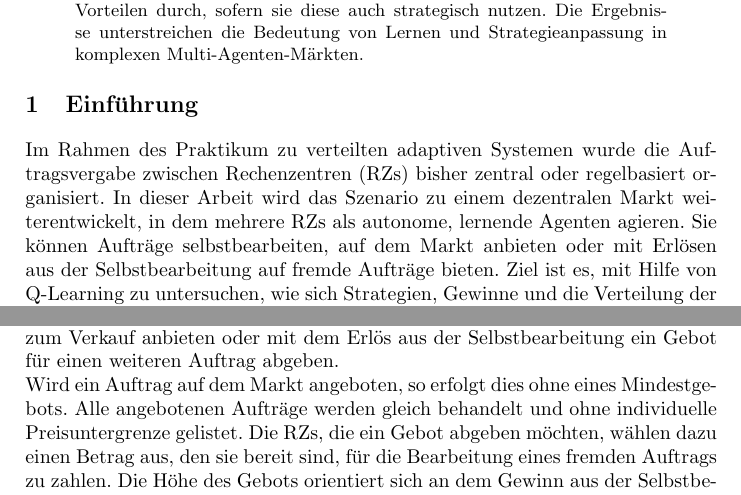
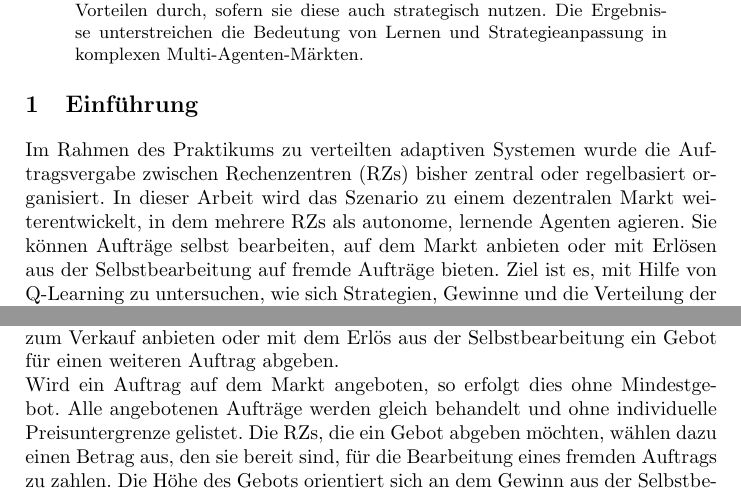
Before and after one commit to BlueSausage/FederatedComputeCluster, a LaTeX document (paper/paper.tex): two parts of pages 1 and 2 of 13, joined at a grey line, cut so that both start at the same text. Compiled offline with pdfLaTeX.

Commit message:
last changes

```diff
--- a/paper/paper.tex
+++ b/paper/paper.tex
@@ -38,7 +38,7 @@ In dieser Arbeit wird ein dezentraler Markt zur Auftragsvergabe zwischen Rechenz
 \end{abstract}
 
 \section{Einführung}
-Im Rahmen des Praktikum zu verteilten adaptiven Systemen wurde die Auftragsvergabe zwischen Rechenzentren (RZs) bisher zentral oder regelbasiert organisiert. In dieser Arbeit wird das Szenario zu einem dezentralen Markt weiterentwickelt, in dem mehrere RZs als autonome, lernende Agenten agieren. Sie können Aufträge selbstbearbeiten, auf dem Markt anbieten oder mit Erlösen aus der Selbstbearbeitung auf fremde Aufträge bieten. Ziel ist es, mit Hilfe von Q-Learning zu untersuchen, wie sich Strategien, Gewinne und die Verteilung der Aufträge unter realistischen Marktbedingungen entwickeln.
+Im Rahmen des Praktikums zu verteilten adaptiven Systemen wurde die Auftragsvergabe zwischen Rechenzentren (RZs) bisher zentral oder regelbasiert organisiert. In dieser Arbeit wird das Szenario zu einem dezentralen Markt weiterentwickelt, in dem mehrere RZs als autonome, lernende Agenten agieren. Sie können Aufträge selbst bearbeiten, auf dem Markt anbieten oder mit Erlösen aus der Selbstbearbeitung auf fremde Aufträge bieten. Ziel ist es, mit Hilfe von Q-Learning zu untersuchen, wie sich Strategien, Gewinne und die Verteilung der Aufträge unter realistischen Marktbedingungen entwickeln.
 
 \subsection{Preisgestaltung} \label{price}
 Zur Modellierung eines realitätsnahen Marktumfelds werden zwei verschiedene Varianten der Preis- und Kostenstruktur betrachtet. Eine dynamische, rundenweise variierende Variante sowie ein statisches, festes Kostenmodell für die Agenten.
@@ -57,7 +57,7 @@ Beide Varianten dienen dazu, unterschiedliche Aspekte des Agentenverhaltens und
 \subsection{Auktionsverfahren}
 In dem betrachteten Marktszenario haben RZs in jeder Runde drei Handlungs-möglichkeiten. Sie können ihren Auftrag selbst bearbeiten, ihn auf dem Markt zum Verkauf anbieten oder mit dem Erlös aus der Selbstbearbeitung ein Gebot für einen weiteren Auftrag abgeben.
 \newline
-Wird ein Auftrag auf dem Markt angeboten, so erfolgt dies ohne eines Mindestgebots. Alle angebotenen Aufträge werden gleich behandelt und ohne individuelle Preisuntergrenze gelistet. Die RZs, die ein Gebot abgeben möchten, wählen dazu einen Betrag aus, den sie bereit sind, für die Bearbeitung eines fremden Auftrags zu zahlen. Die Höhe des Gebots orientiert sich an dem Gewinn aus der Selbstbearbeitung in der laufenden Runde, wobei feste Gebotsfaktoren verwendet werden (vgl Abschnitt \ref{actionspace} Aktionsraum).
+Wird ein Auftrag auf dem Markt angeboten, so erfolgt dies ohne Mindestgebot. Alle angebotenen Aufträge werden gleich behandelt und ohne individuelle Preisuntergrenze gelistet. Die RZs, die ein Gebot abgeben möchten, wählen dazu einen Betrag aus, den sie bereit sind, für die Bearbeitung eines fremden Auftrags zu zahlen. Die Höhe des Gebots orientiert sich an dem Gewinn aus der Selbstbearbeitung in der laufenden Runde, wobei feste Gebotsfaktoren verwendet werden (vgl Abschnitt \ref{actionspace} Aktionsraum).
 \newline
 Nachdem alle RZs ihre Entscheidung getroffen haben, erfolgt das Matching der Marktangebote. Die auf dem Markt gelisteten Aufträge werden zufällig einem der Bieter zugewiesen, wobei in absteigender Reihenfolge der Gebote vorgegangen wird. Jedes Angebot kann dabei maximal einmal vergeben werden. Es ist somit möglich, dass RZs, die ihren Auftrag auf dem Markt anbieten, keinen Käufer finden. Ebenso konnen RZs, die ein Gebot abgeben, leer ausgehen, wenn kein passender Auftrag mehr verfügbar ist.
 \newline
```
